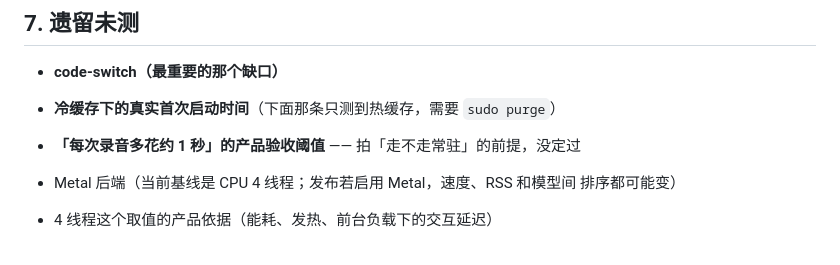
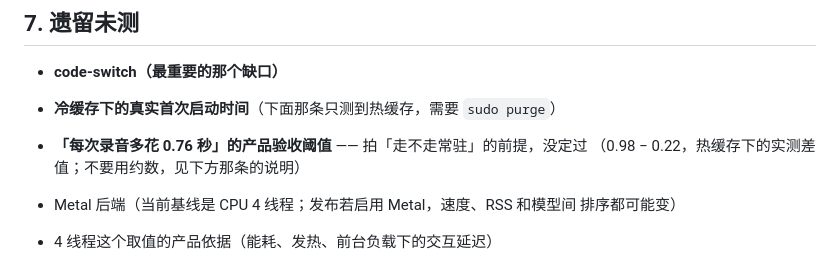
Before and after one commit to iDoris-ai/AgentEar, a Markdown page: docs/decisions/0004-thai-asr-engine.md, the part around the change. Rendered like a GitHub page.

```diff
--- a/docs/decisions/0004-thai-asr-engine.md
+++ b/docs/decisions/0004-thai-asr-engine.md
@@ -479,7 +479,8 @@ FLEURS 是朗读式新闻语料，没有夹英文。自编合成语料测这个
 
 - **code-switch（最重要的那个缺口）**
 - **冷缓存下的真实首次启动时间**（下面那条只测到热缓存，需要 `sudo purge`）
-- **「每次录音多花约 1 秒」的产品验收阈值** —— 拍「走不走常驻」的前提，没定过
+- **「每次录音多花 0.76 秒」的产品验收阈值** —— 拍「走不走常驻」的前提，没定过
+  （0.98 − 0.22，热缓存下的实测差值；不要用约数，见下方那条的说明）
 - Metal 后端（当前基线是 CPU 4 线程；发布若启用 Metal，速度、RSS 和模型间
   排序都可能变）
 - 4 线程这个取值的产品依据（能耗、发热、前台负载下的交互延迟）
```
Also changed, not shown: docs/data/README.md (+21 -0 lines).
